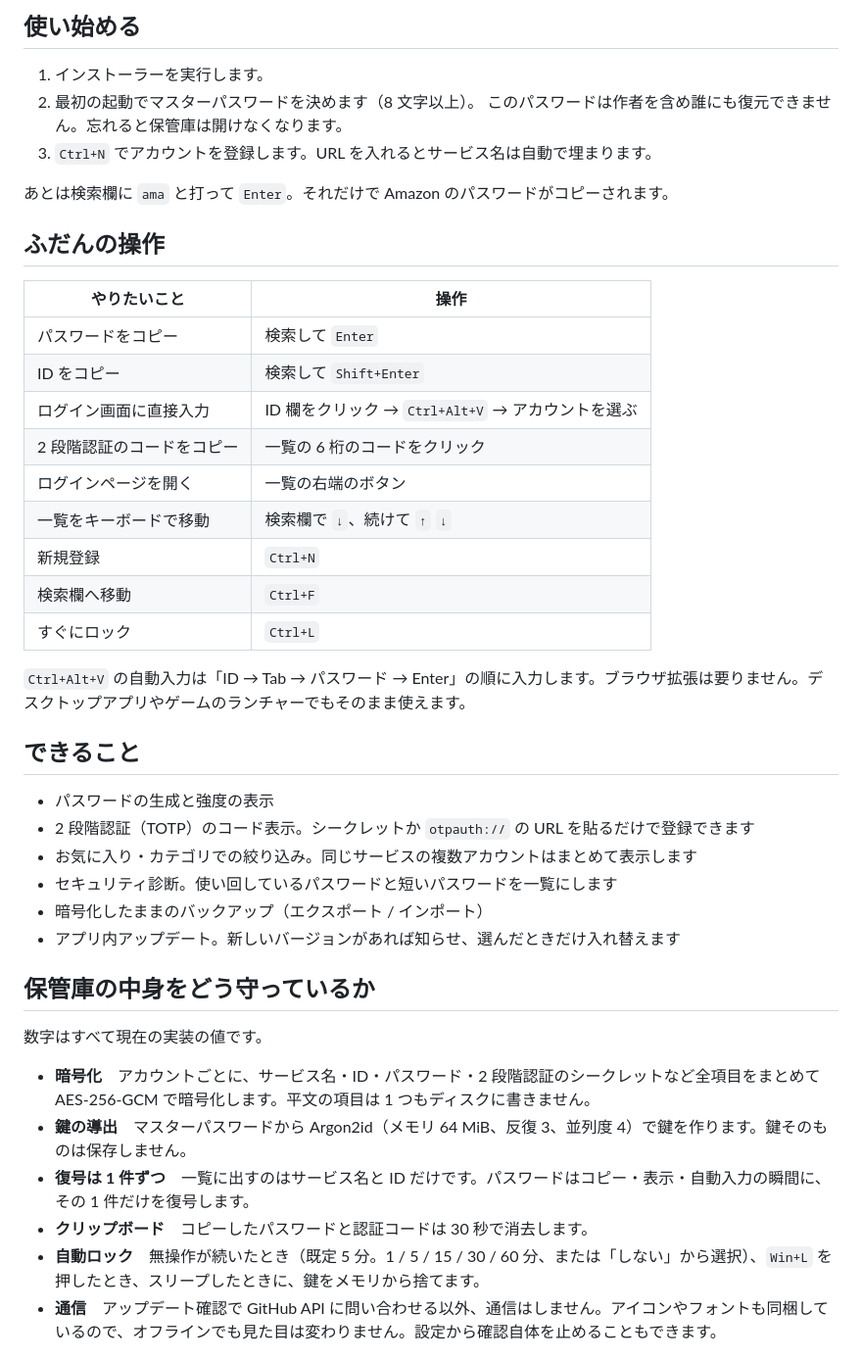
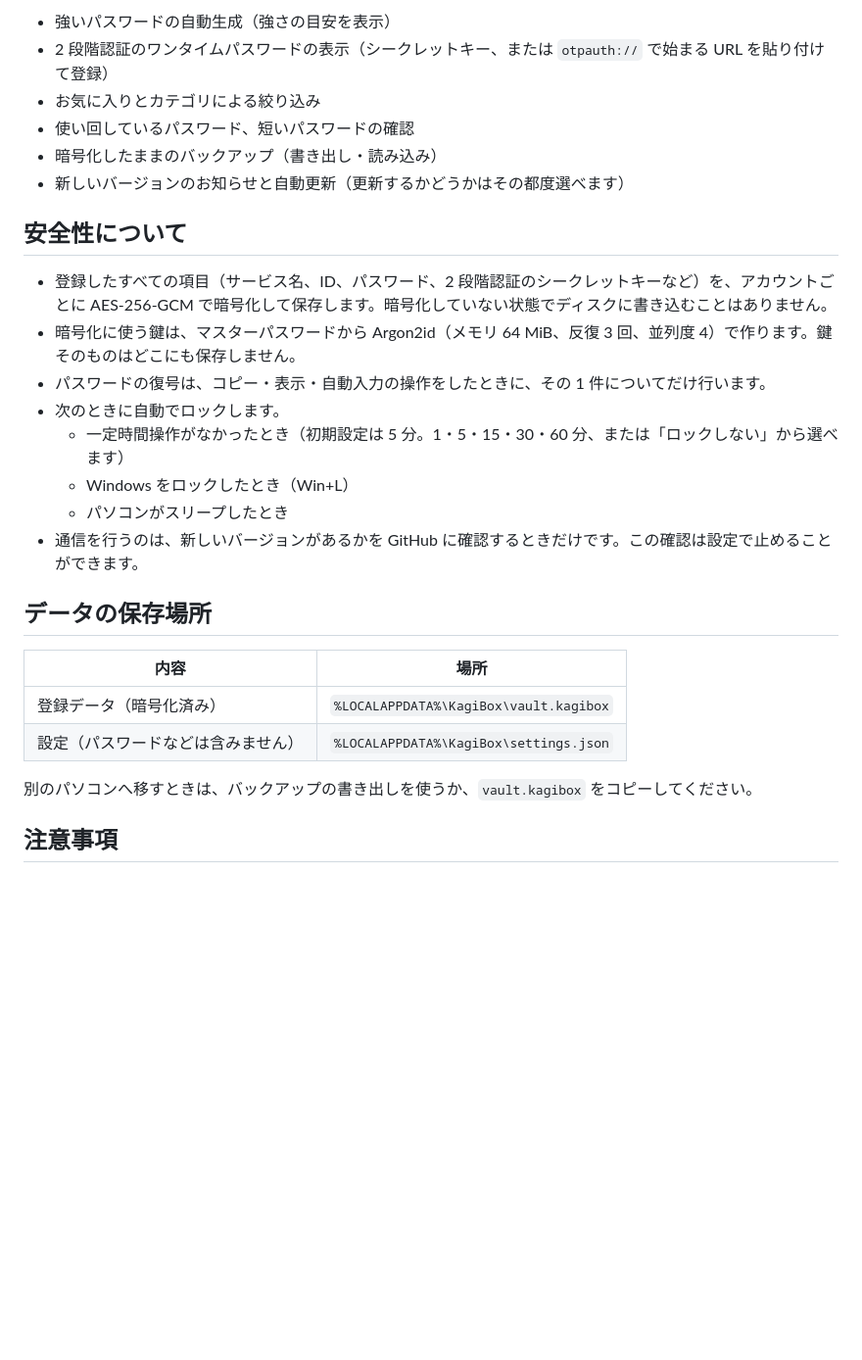
Before and after one commit to Irony-s9c/kagibox, a Markdown page: README.md, the part around one of its changes. Shown at 98% size. GitHub-like rendering; blank space fills up the shorter version.

Commit message:
README を説明書の形式に書き直す

```diff
--- a/README.md
+++ b/README.md
@@ -17,46 +66,30 @@ Windows 11 のためのパスワードマネージャーです。保管庫はあ
 
-## 使い始める
+- 強いパスワードの自動生成（強さの目安を表示）
+- 2 段階認証のワンタイムパスワードの表示（シークレットキー、または `otpauth://` で始まる URL を貼り付けて登録）
+- お気に入りとカテゴリによる絞り込み
+- 使い回しているパスワード、短いパスワードの確認
+- 暗号化したままのバックアップ（書き出し・読み込み）
+- 新しいバージョンのお知らせと自動更新（更新するかどうかはその都度選べます）
 
-1. インストーラーを実行します。
-2. 最初の起動でマスターパスワードを決めます（8 文字以上）。
-   このパスワードは作者を含め誰にも復元できません。忘れると保管庫は開けなくなります。
-3. `Ctrl+N` でアカウントを登録します。URL を入れるとサービス名は自動で埋まります。
+## 安全性について
 
-あとは検索欄に `ama` と打って `Enter`。それだけで Amazon のパスワードがコピーされます。
+- 登録したすべての項目（サービス名、ID、パスワード、2 段階認証のシークレットキーなど）を、アカウントごとに AES-256-GCM で暗号化して保存します。暗号化していない状態でディスクに書き込むことはありません。
+- 暗号化に使う鍵は、マスターパスワードから Argon2id（メモリ 64 MiB、反復 3 回、並列度 4）で作ります。鍵そのものはどこにも保存しません。
+- パスワードの復号は、コピー・表示・自動入力の操作をしたときに、その 1 件についてだけ行います。
+- 次のときに自動でロックします。
+  - 一定時間操作がなかったとき（初期設定は 5 分。1・5・15・30・60 分、または「ロックしない」から選べます）
+  - Windows をロックしたとき（Win+L）
+  - パソコンがスリープしたとき
+- 通信を行うのは、新しいバージョンがあるかを GitHub に確認するときだけです。この確認は設定で止めることができます。
 
-## ふだんの操作
+## データの保存場所
 
-| やりたいこと | 操作 |
+| 内容 | 場所 |
 |---|---|
-| パスワードをコピー | 検索して `Enter` |
-| ID をコピー | 検索して `Shift+Enter` |
-| ログイン画面に直接入力 | ID 欄をクリック → `Ctrl+Alt+V` → アカウントを選ぶ |
-| 2 段階認証のコードをコピー | 一覧の 6 桁のコードをクリック |
-| ログインページを開く | 一覧の右端のボタン |
-| 一覧をキーボードで移動 | 検索欄で `↓`、続けて `↑` `↓` |
-| 新規登録 | `Ctrl+N` |
-| 検索欄へ移動 | `Ctrl+F` |
-| すぐにロック | `Ctrl+L` |
+| 登録データ（暗号化済み） | `%LOCALAPPDATA%\KagiBox\vault.kagibox` |
+| 設定（パスワードなどは含みません） | `%LOCALAPPDATA%\KagiBox\settings.json` |
 
-`Ctrl+Alt+V` の自動入力は「ID → Tab → パスワード → Enter」の順に入力します。ブラウザ拡張は要りません。デスクトップアプリやゲームのランチャーでもそのまま使えます。
+別のパソコンへ移すときは、バックアップの書き出しを使うか、`vault.kagibox` をコピーしてください。
 
-## できること
+## 注意事項
 
-- パスワードの生成と強度の表示
-- 2 段階認証（TOTP）のコード表示。シークレットか `otpauth://` の URL を貼るだけで登録できます
-- お気に入り・カテゴリでの絞り込み。同じサービスの複数アカウントはまとめて表示します
-- セキュリティ診断。使い回しているパスワードと短いパスワードを一覧にします
-- 暗号化したままのバックアップ（エクスポート / インポート）
-- アプリ内アップデート。新しいバージョンがあれば知らせ、選んだときだけ入れ替えます
-
-## 保管庫の中身をどう守っているか
-
-数字はすべて現在の実装の値です。
-
-- **暗号化**　アカウントごとに、サービス名・ID・パスワード・2 段階認証のシークレットなど全項目をまとめて AES-256-GCM で暗号化します。平文の項目は 1 つもディスクに書きません。
-- **鍵の導出**　マスターパスワードから Argon2id（メモリ 64 MiB、反復 3、並列度 4）で鍵を作ります。鍵そのものは保存しません。
-- **復号は 1 件ずつ**　一覧に出すのはサービス名と ID だけです。パスワードはコピー・表示・自動入力の瞬間に、その 1 件だけを復号します。
-- **クリップボード**　コピーしたパスワードと認証コードは 30 秒で消去します。
-- **自動ロック**　無操作が続いたとき（既定 5 分。1 / 5 / 15 / 30 / 60 分、または「しない」から選択）、`Win+L` を押したとき、スリープしたときに、鍵をメモリから捨てます。
-- **通信**　アップデート確認で GitHub API に問い合わせる以外、通信はしません。アイコンやフォントも同梱しているので、オフラインでも見た目は変わりません。設定から確認自体を止めることもできます。
-
```
Also changed, not shown: other parts of README.md (+83 -35 lines).
